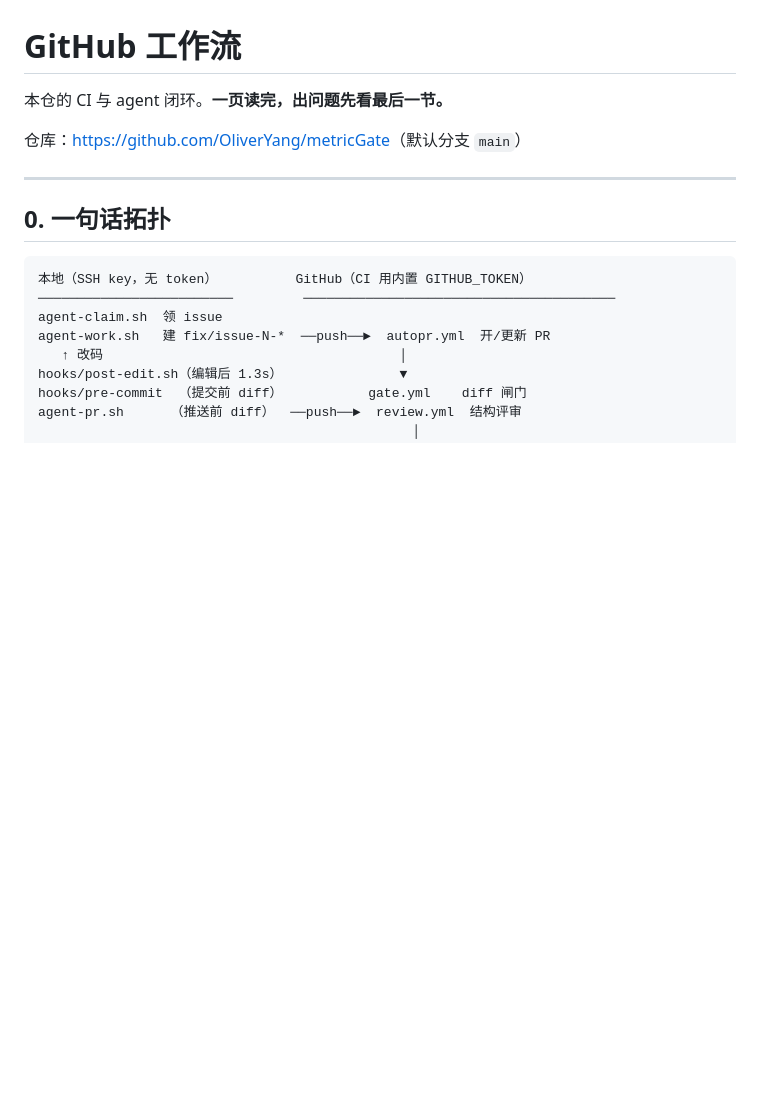
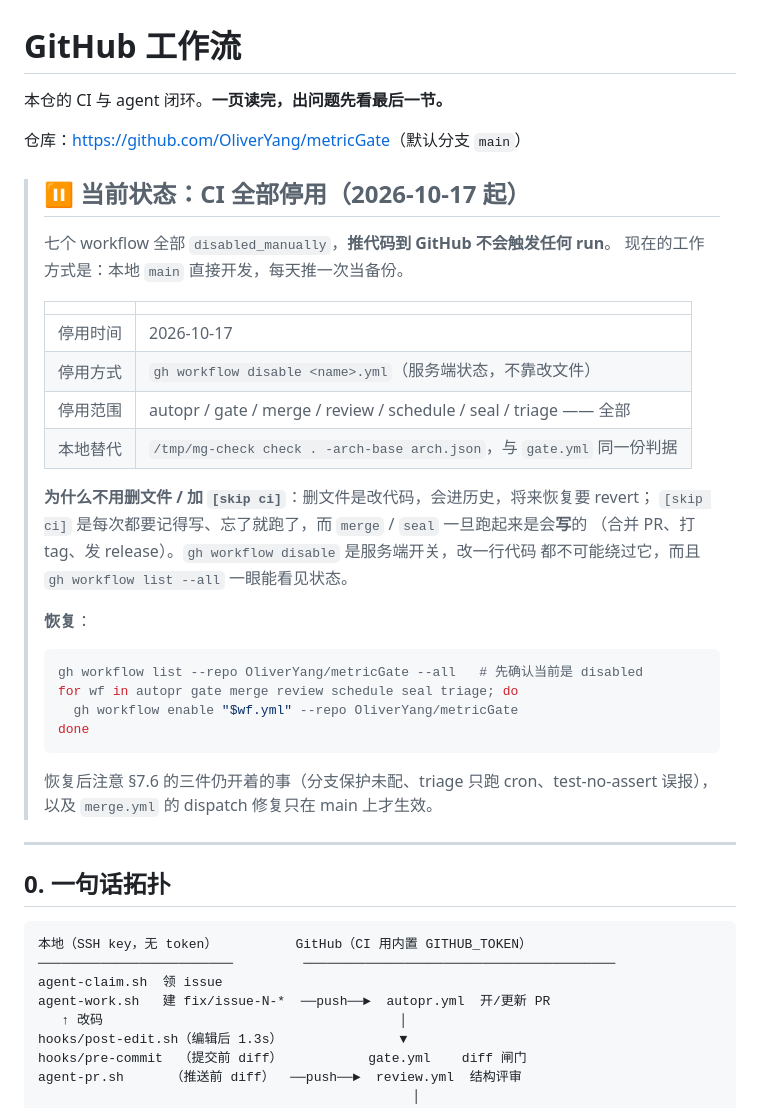
Before and after one commit to OliverYang/metricGate, a Markdown page: docs/github-setup.md, the part around the change. Rendered like a GitHub page; blank space fills up the shorter version.

Commit message:
docs(github): CI is off, and say why on the first screen
All seven workflows are disabled_manually, so pushing to GitHub now runs
nothing. That is the intended setup, not an outage -- but the only evidence of
it lives in GitHub's UI, where a future reader sees seven disabled entries and
has to guess whether someone was mid-debug or whether this is the plan.

Records the shape of the pause: what is off, since when, the local command that
replaces gate.yml, and the loop that turns it back on.

Chose gh workflow disable over deleting the files or teaching every push to say
[skip ci]. Deleting is a code change that has to be reverted to undo; [skip ci]
is a per-push discipline that fails open, and merge/seal do not just read -- they
merge, tag and publish. The server-side switch cannot be bypassed by a commit
that forgets, and gh workflow list --all shows the state directly.

````diff
--- a/docs/github-setup.md
+++ b/docs/github-setup.md
@@ -3,6 +3,33 @@
 本仓的 CI 与 agent 闭环。**一页读完，出问题先看最后一节。**
 
 仓库：<https://github.com/OliverYang/metricGate>（默认分支 `main`）
+
+> ## ⏸ 当前状态：CI 全部停用（2026-10-17 起）
+>
+> 七个 workflow 全部 `disabled_manually`，**推代码到 GitHub 不会触发任何 run**。
+> 现在的工作方式是：本地 `main` 直接开发，每天推一次当备份。
+>
+> | | |
+> |---|---|
+> | 停用时间 | 2026-10-17 |
+> | 停用方式 | `gh workflow disable <name>.yml`（服务端状态，不靠改文件） |
+> | 停用范围 | autopr / gate / merge / review / schedule / seal / triage —— 全部 |
+> | 本地替代 | `/tmp/mg-check check . -arch-base arch.json`，与 `gate.yml` 同一份判据 |
+>
+> **为什么不用删文件 / 加 `[skip ci]`**：删文件是改代码，会进历史，将来恢复要 revert；
+> `[skip ci]` 是每次都要记得写、忘了就跑了，而 `merge` / `seal` 一旦跑起来是会**写**的
+> （合并 PR、打 tag、发 release）。`gh workflow disable` 是服务端开关，改一行代码
+> 都不可能绕过它，而且 `gh workflow list --all` 一眼能看见状态。
+>
+> **恢复**：
+> ```sh
+> gh workflow list --repo OliverYang/metricGate --all   # 先确认当前是 disabled
+> for wf in autopr gate merge review schedule seal triage; do
+>   gh workflow enable "$wf.yml" --repo OliverYang/metricGate
+> done
+> ```
+> 恢复后注意 §7.6 的三件仍开着的事（分支保护未配、triage 只跑 cron、test-no-assert 误报），
+> 以及 `merge.yml` 的 dispatch 修复只在 main 上才生效。
 
 ---
 
````
